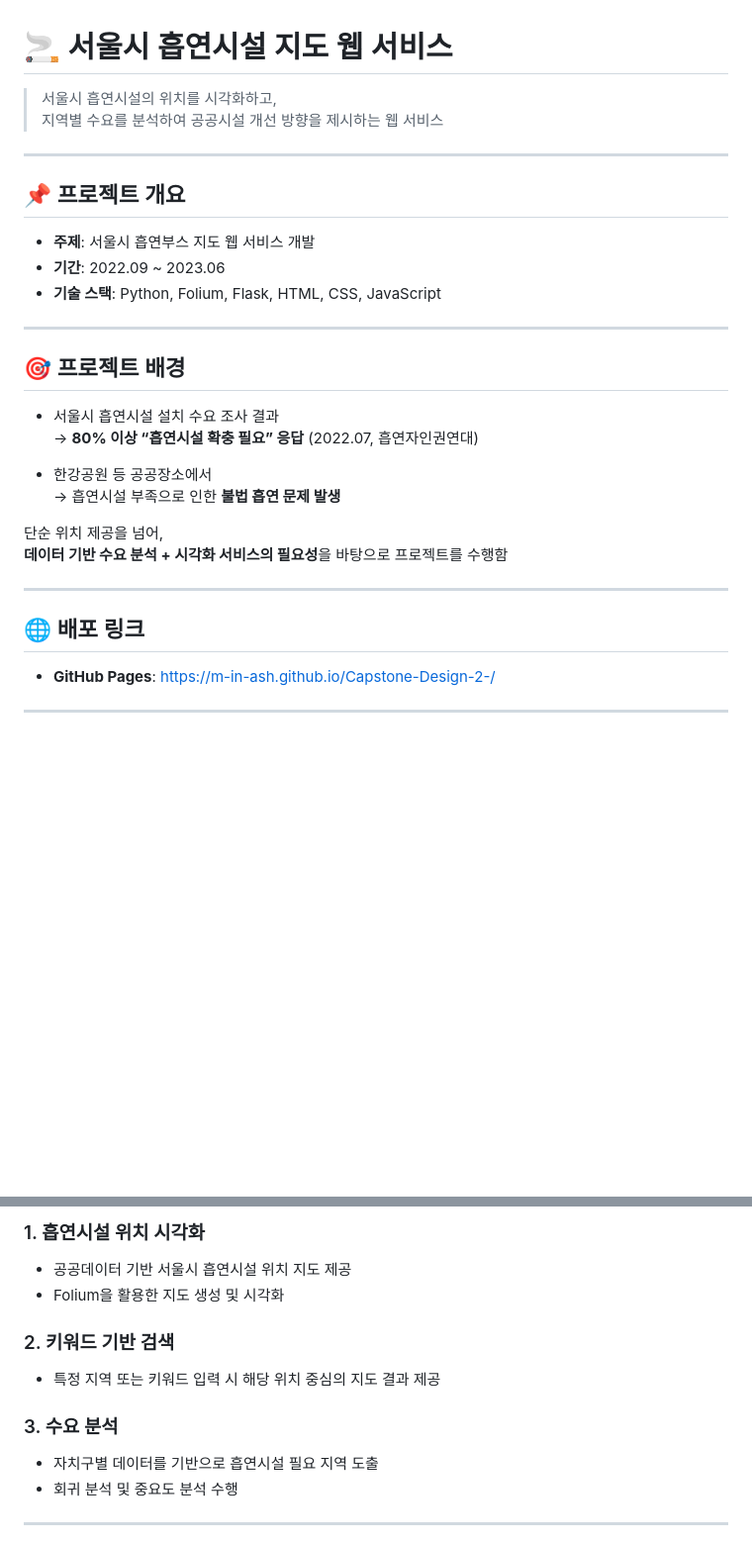
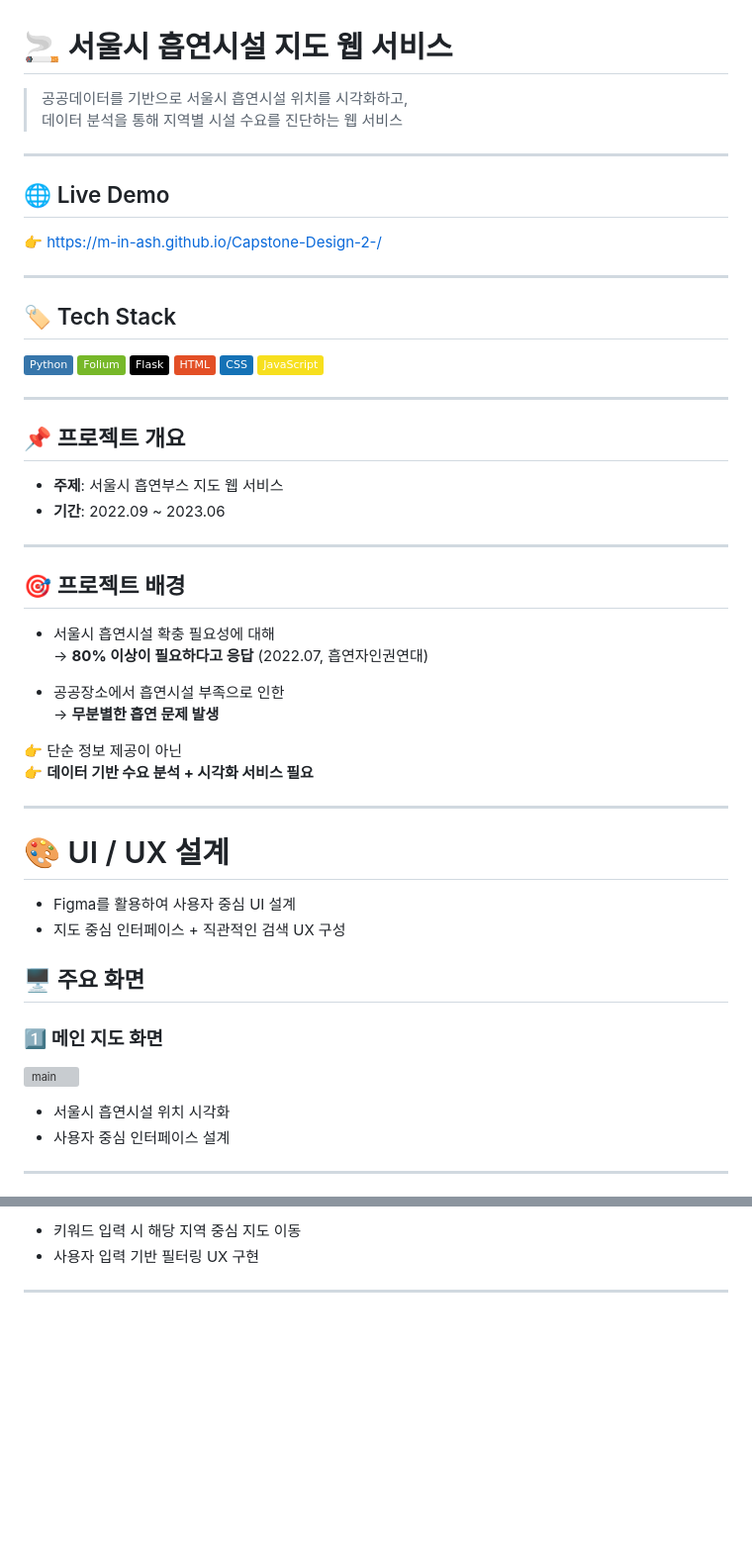
Before and after one commit to m-in-ash/Capstone-Design-2-, a Markdown page: README.md, 2 parts joined by grey strips. Shown at 99% size. Rendered like a GitHub page; badges without logos; blank space fills up the shorter version; grey boxes are pictures that could not be loaded.

```diff
--- a/README.md
+++ b/README.md
@@ -1,34 +1,59 @@
 # 🚬 서울시 흡연시설 지도 웹 서비스
 
-> 서울시 흡연시설의 위치를 시각화하고,
-> 지역별 수요를 분석하여 공공시설 개선 방향을 제시하는 웹 서비스
+> 공공데이터를 기반으로 서울시 흡연시설 위치를 시각화하고,
+> 데이터 분석을 통해 지역별 시설 수요를 진단하는 웹 서비스
+
+---
+
+## 🌐 Live Demo
+
+👉 https://m-in-ash.github.io/Capstone-Design-2-/
+
+---
+
+## 🏷️ Tech Stack
+
+![Python](https://img.shields.io/badge/Python-3776AB?style=flat&logo=python&logoColor=white)
+![Folium](https://img.shields.io/badge/Folium-77B829?style=flat)
+![Flask](https://img.shields.io/badge/Flask-000000?style=flat&logo=flask)
+![HTML](https://img.shields.io/badge/HTML-E34F26?style=flat&logo=html5)
+![CSS](https://img.shields.io/badge/CSS-1572B6?style=flat&logo=css3)
+![JavaScript](https://img.shields.io/badge/JavaScript-F7DF1E?style=flat&logo=javascript)
 
 ---
 
 ## 📌 프로젝트 개요
 
-- **주제**: 서울시 흡연부스 지도 웹 서비스 개발
+- **주제**: 서울시 흡연부스 지도 웹 서비스
 - **기간**: 2022.09 ~ 2023.06
-- **기술 스택**: Python, Folium, Flask, HTML, CSS, JavaScript
 
 ---
 
 ## 🎯 프로젝트 배경
 
-- 서울시 흡연시설 설치 수요 조사 결과
-  → **80% 이상 “흡연시설 확충 필요” 응답** (2022.07, 흡연자인권연대)
+- 서울시 흡연시설 확충 필요성에 대해
+  → **80% 이상이 필요하다고 응답** (2022.07, 흡연자인권연대)
 
-- 한강공원 등 공공장소에서
-  → 흡연시설 부족으로 인한 **불법 흡연 문제 발생**
+- 공공장소에서 흡연시설 부족으로 인한
+  → **무분별한 흡연 문제 발생**
 
-단순 위치 제공을 넘어,
-**데이터 기반 수요 분석 + 시각화 서비스의 필요성**을 바탕으로 프로젝트를 수행함
+👉 단순 정보 제공이 아닌
+👉 **데이터 기반 수요 분석 + 시각화 서비스 필요**
 
 ---
 
-## 🌐 배포 링크
+# 🎨 UI / UX 설계
 
-- **GitHub Pages**: https://m-in-ash.github.io/Capstone-Design-2-/
+- Figma를 활용하여 사용자 중심 UI 설계
+- 지도 중심 인터페이스 + 직관적인 검색 UX 구성
+
+## 🖥️ 주요 화면
+
+### 1️⃣ 메인 지도 화면
+![main](./img/main.png)
+
+- 서울시 흡연시설 위치 시각화
+- 사용자 중심 인터페이스 설계
 
 ---
 
@@ -36,14 +62,6 @@
 
-### 1. 흡연시설 위치 시각화
-- 공공데이터 기반 서울시 흡연시설 위치 지도 제공
-- Folium을 활용한 지도 생성 및 시각화
-
-### 2. 키워드 기반 검색
-- 특정 지역 또는 키워드 입력 시 해당 위치 중심의 지도 결과 제공
-
-### 3. 수요 분석
-- 자치구별 데이터를 기반으로 흡연시설 필요 지역 도출
-- 회귀 분석 및 중요도 분석 수행
+- 키워드 입력 시 해당 지역 중심 지도 이동
+- 사용자 입력 기반 필터링 UX 구현
 
 ---
 
```
Also changed, not shown: other parts of README.md (+103 -55 lines).
